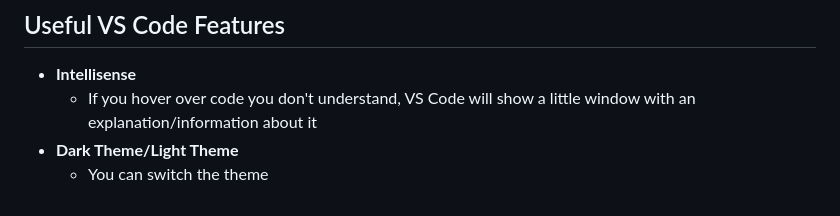
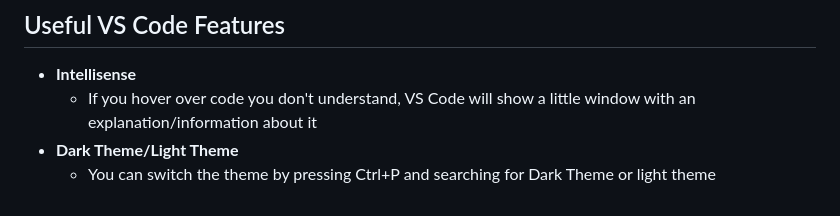
Before and after one commit to dsimpsonMB/capstone-starter, a Markdown page: README.md, the part around the change. Drawn GitHub-style.

Commit message:
Apr 10, 2025, 2:34 AM

```diff
--- a/README.md
+++ b/README.md
@@ -45,4 +45,4 @@ If during the course of working the project you plan on working on the project e
 - **Intellisense**
   - If you hover over code you don't understand, VS Code will show a little window with an explanation/information about it
 - **Dark Theme/Light Theme**
-  - You can switch the theme
+  - You can switch the theme by pressing Ctrl+P and searching for Dark Theme or light theme
```
